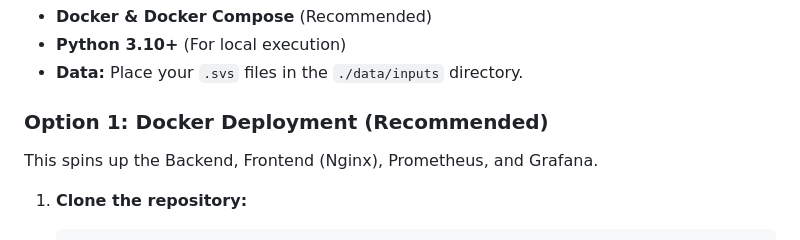
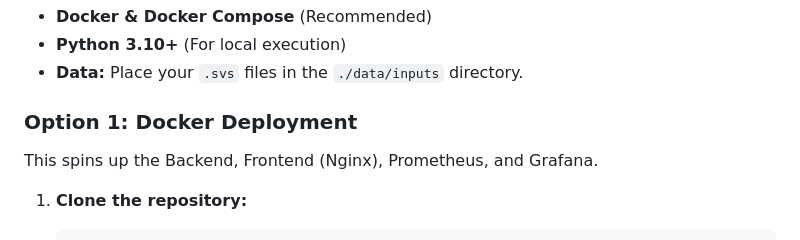
Before and after one commit to h-tu/TissueLab_Workflow_Scheduler, a Markdown page: README.md, the part around the change. GitHub-like rendering.

Commit message:
Fix formatting in README for Docker deployment section

```diff
--- a/README.md
+++ b/README.md
@@ -32,7 +32,7 @@ To handle gigapixel-scale WSIs efficiently, the `MLWorker` implements a **Region
 * **Python 3.10+** (For local execution)
 * **Data:** Place your `.svs` files in the `./data/inputs` directory.
 
-### Option 1: Docker Deployment (Recommended)
+### Option 1: Docker Deployment
 This spins up the Backend, Frontend (Nginx), Prometheus, and Grafana.
 
 1.  **Clone the repository:**
```
